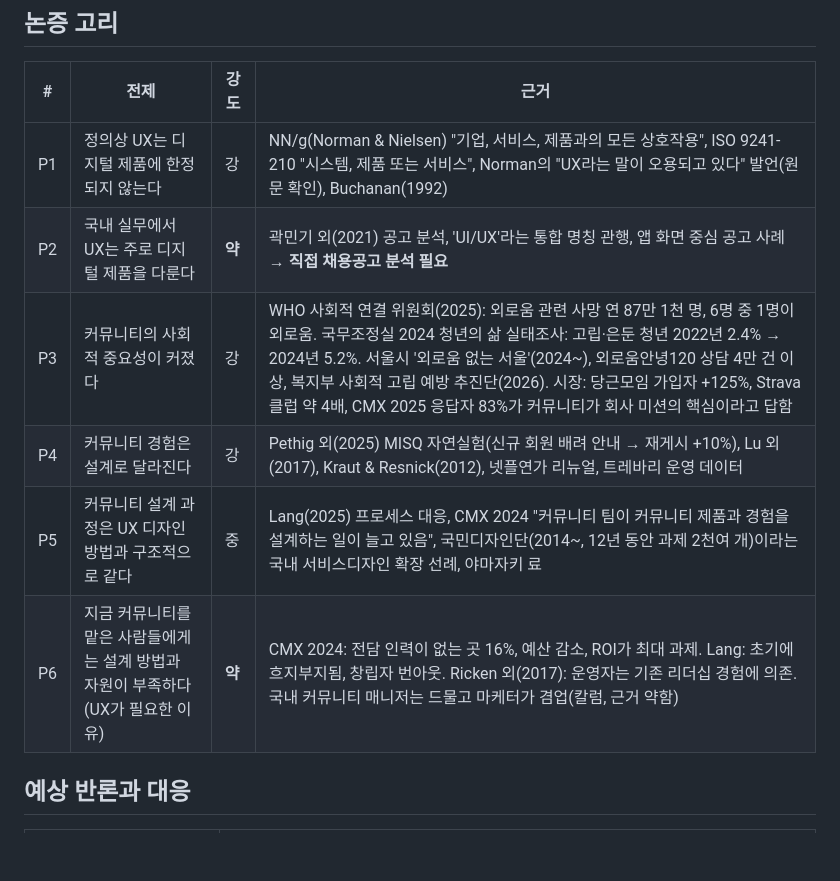
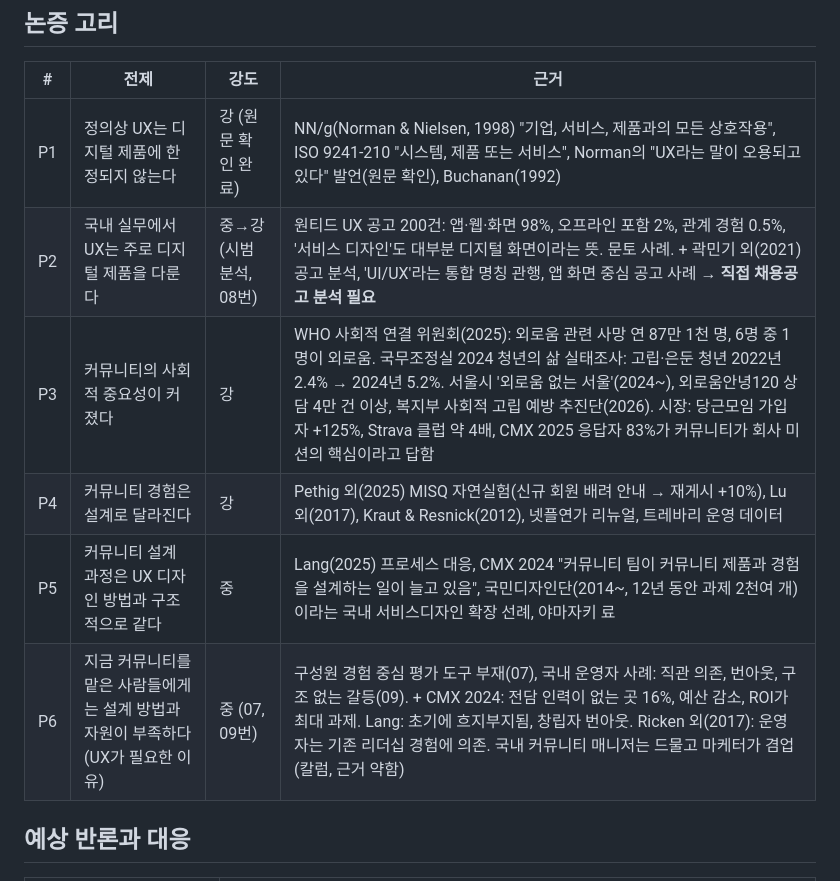
Before and after one commit to drafter01/study, a Markdown page: thesis/06-argument-structure.md, the part around the change. Drawn GitHub-style; blank space fills up the shorter version.

Commit message:
Update argument strength after evidence reinforcement
Co-Authored-By: Claude Opus 5.5 <noreply@anthropic.com>
Claude-Session: https://claude.ai/code/session_01SaCvLutmawHZS3kxPWYxw7

```diff
--- a/thesis/06-argument-structure.md
+++ b/thesis/06-argument-structure.md
@@ -6,12 +6,12 @@
 ## 논증 고리
 | # | 전제 | 강도 | 근거 |
 |---|---|---|---|
-| P1 | 정의상 UX는 디지털 제품에 한정되지 않는다 | 강 | NN/g(Norman & Nielsen) "기업, 서비스, 제품과의 모든 상호작용", ISO 9241-210 "시스템, 제품 또는 서비스", Norman의 "UX라는 말이 오용되고 있다" 발언(원문 확인), Buchanan(1992) |
-| P2 | 국내 실무에서 UX는 주로 디지털 제품을 다룬다 | **약** | 곽민기 외(2021) 공고 분석, 'UI/UX'라는 통합 명칭 관행, 앱 화면 중심 공고 사례 → **직접 채용공고 분석 필요** |
+| P1 | 정의상 UX는 디지털 제품에 한정되지 않는다 | 강 (원문 확인 완료) | NN/g(Norman & Nielsen, 1998) "기업, 서비스, 제품과의 모든 상호작용", ISO 9241-210 "시스템, 제품 또는 서비스", Norman의 "UX라는 말이 오용되고 있다" 발언(원문 확인), Buchanan(1992) |
+| P2 | 국내 실무에서 UX는 주로 디지털 제품을 다룬다 | 중→강 (시범 분석, 08번) | 원티드 UX 공고 200건: 앱·웹·화면 98%, 오프라인 포함 2%, 관계 경험 0.5%, '서비스 디자인'도 대부분 디지털 화면이라는 뜻. 문토 사례. + 곽민기 외(2021) 공고 분석, 'UI/UX'라는 통합 명칭 관행, 앱 화면 중심 공고 사례 → **직접 채용공고 분석 필요** |
 | P3 | 커뮤니티의 사회적 중요성이 커졌다 | 강 | WHO 사회적 연결 위원회(2025): 외로움 관련 사망 연 87만 1천 명, 6명 중 1명이 외로움. 국무조정실 2024 청년의 삶 실태조사: 고립·은둔 청년 2022년 2.4% → 2024년 5.2%. 서울시 '외로움 없는 서울'(2024~), 외로움안녕120 상담 4만 건 이상, 복지부 사회적 고립 예방 추진단(2026). 시장: 당근모임 가입자 +125%, Strava 클럽 약 4배, CMX 2025 응답자 83%가 커뮤니티가 회사 미션의 핵심이라고 답함 |
 | P4 | 커뮤니티 경험은 설계로 달라진다 | 강 | Pethig 외(2025) MISQ 자연실험(신규 회원 배려 안내 → 재게시 +10%), Lu 외(2017), Kraut & Resnick(2012), 넷플연가 리뉴얼, 트레바리 운영 데이터 |
 | P5 | 커뮤니티 설계 과정은 UX 디자인 방법과 구조적으로 같다 | 중 | Lang(2025) 프로세스 대응, CMX 2024 "커뮤니티 팀이 커뮤니티 제품과 경험을 설계하는 일이 늘고 있음", 국민디자인단(2014~, 12년 동안 과제 2천여 개)이라는 국내 서비스디자인 확장 선례, 야마자키 료 |
-| P6 | 지금 커뮤니티를 맡은 사람들에게는 설계 방법과 자원이 부족하다 (UX가 필요한 이유) | **약** | CMX 2024: 전담 인력이 없는 곳 16%, 예산 감소, ROI가 최대 과제. Lang: 초기에 흐지부지됨, 창립자 번아웃. Ricken 외(2017): 운영자는 기존 리더십 경험에 의존. 국내 커뮤니티 매니저는 드물고 마케터가 겸업(칼럼, 근거 약함) |
+| P6 | 지금 커뮤니티를 맡은 사람들에게는 설계 방법과 자원이 부족하다 (UX가 필요한 이유) | 중 (07, 09번) | 구성원 경험 중심 평가 도구 부재(07), 국내 운영자 사례: 직관 의존, 번아웃, 구조 없는 갈등(09). + CMX 2024: 전담 인력이 없는 곳 16%, 예산 감소, ROI가 최대 과제. Lang: 초기에 흐지부지됨, 창립자 번아웃. Ricken 외(2017): 운영자는 기존 리더십 경험에 의존. 국내 커뮤니티 매니저는 드물고 마케터가 겸업(칼럼, 근거 약함) |
 
 ## 예상 반론과 대응
 | 반론 | 대응 |
```
